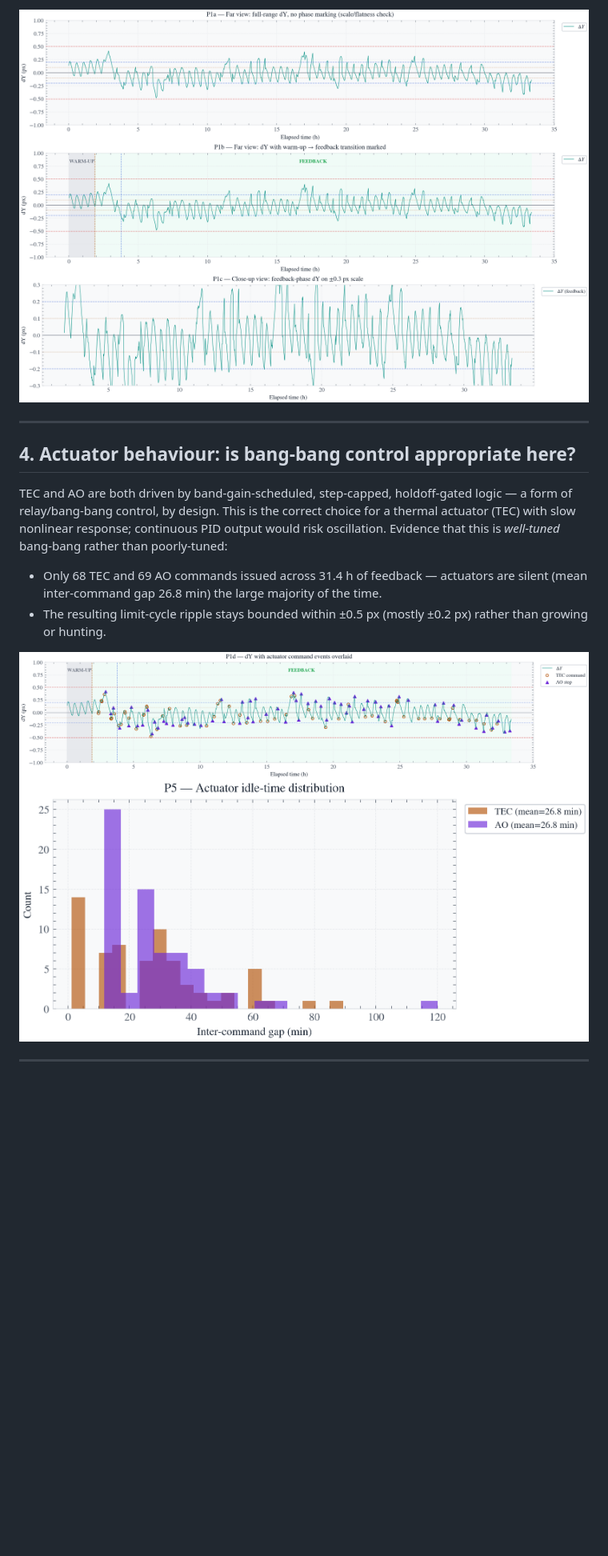
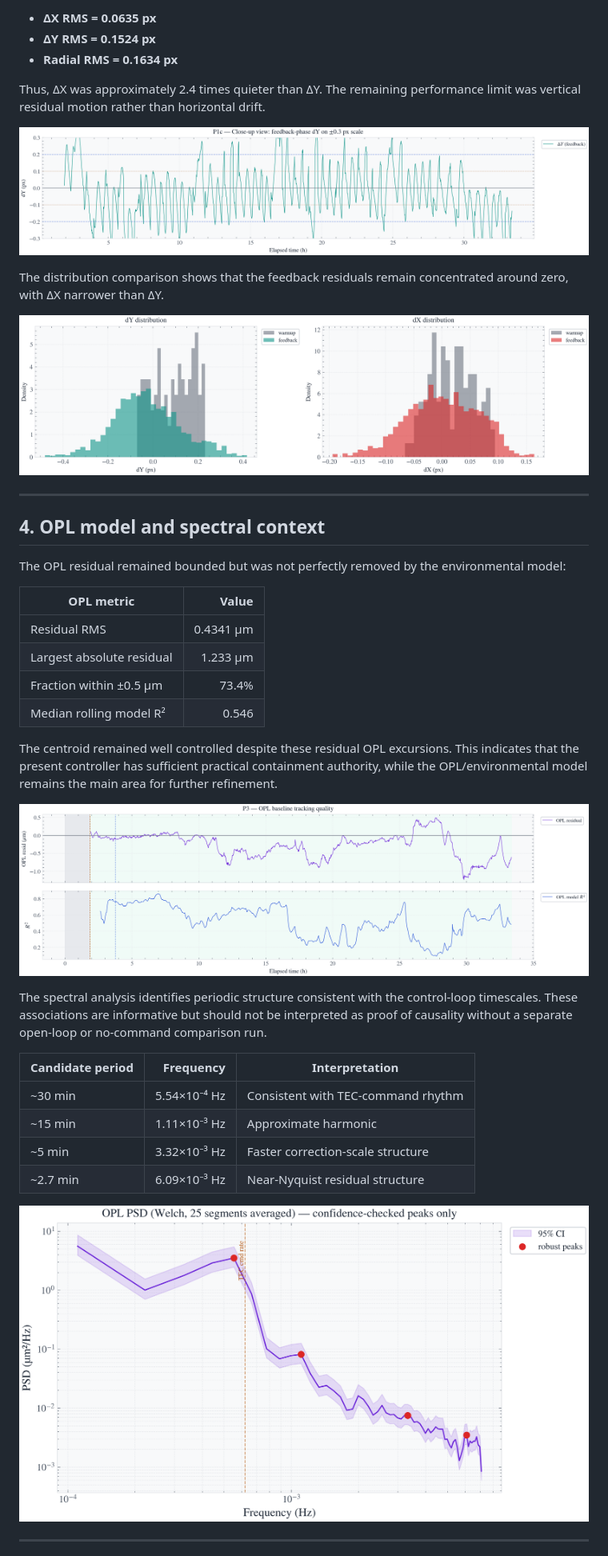
Before and after one commit to Biswajit1999/Master-Thesis-2024, a Markdown page: results/EXOhSPEC_V11_33h_report.md, the part around one of its changes. Shown at 80% size. Rendered like a GitHub page; blank space fills up the shorter version.

```diff
--- a/results/EXOhSPEC_V11_33h_report.md
+++ b/results/EXOhSPEC_V11_33h_report.md
@@ -53,19 +52,43 @@ Raw RMS is **not** directly comparable between phases — warm-up is a short (1.
 
-![Far view, no phase marking — scale/flatness check](figures/01a_dY_far_no_transition.png)
-![Far view, with warm-up → feedback transition marked](figures/01b_dY_far_with_transition.png)
-![Close-up view — feedback-phase dY on ±0.3 px scale](figures/01c_dY_closeup_feedback.png)
+- **ΔX RMS = 0.0635 px**
+- **ΔY RMS = 0.1524 px**
+- **Radial RMS = 0.1634 px**
+
+Thus, ΔX was approximately 2.4 times quieter than ΔY. The remaining performance limit was vertical residual motion rather than horizontal drift.
+
+![Feedback close-up: centroid residuals](figures/01c_dY_closeup_feedback.png)
+
+The distribution comparison shows that the feedback residuals remain concentrated around zero, with ΔX narrower than ΔY.
+
+![ΔY and ΔX distributions](figures/07_hist_dY_dX_side_by_side.png)
 
 ---
 
-## 4. Actuator behaviour: is bang-bang control appropriate here?
+## 4. OPL model and spectral context
 
-TEC and AO are both driven by band-gain-scheduled, step-capped, holdoff-gated logic — a form of relay/bang-bang control, by design. This is the correct choice for a thermal actuator (TEC) with slow nonlinear response; continuous PID output would risk oscillation. Evidence that this is *well-tuned* bang-bang rather than poorly-tuned:
+The OPL residual remained bounded but was not perfectly removed by the environmental model:
 
-- Only 68 TEC and 69 AO commands issued across 31.4 h of feedback — actuators are silent (mean inter-command gap 26.8 min) the large majority of the time.
-- The resulting limit-cycle ripple stays bounded within ±0.5 px (mostly ±0.2 px) rather than growing or hunting.
+| OPL metric | Value |
+|---|---:|
+| Residual RMS | 0.4341 µm |
+| Largest absolute residual | 1.233 µm |
+| Fraction within ±0.5 µm | 73.4% |
+| Median rolling model R² | 0.546 |
 
-![dY with actuator command events overlaid](figures/01d_dY_with_actuator_events.png)
-![Actuator idle-time distribution](figures/05_command_gaps_hist.png)
+The centroid remained well controlled despite these residual OPL excursions. This indicates that the present controller has sufficient practical containment authority, while the OPL/environmental model remains the main area for further refinement.
+
+![OPL residual and model fit quality](figures/03_opl_residual_r2.png)
+
+The spectral analysis identifies periodic structure consistent with the control-loop timescales. These associations are informative but should not be interpreted as proof of causality without a separate open-loop or no-command comparison run.
+
+| Candidate period | Frequency | Interpretation |
+|---|---:|---|
+| ~30 min | 5.54×10⁻⁴ Hz | Consistent with TEC-command rhythm |
+| ~15 min | 1.11×10⁻³ Hz | Approximate harmonic |
+| ~5 min | 3.32×10⁻³ Hz | Faster correction-scale structure |
+| ~2.7 min | 6.09×10⁻³ Hz | Near-Nyquist residual structure |
+
+![OPL power spectral density](figures/09_opl_psd_robust.png)
 
 ---
 
```
Also changed, not shown: other parts of results/EXOhSPEC_V11_33h_report.md (+52 -108 lines).
